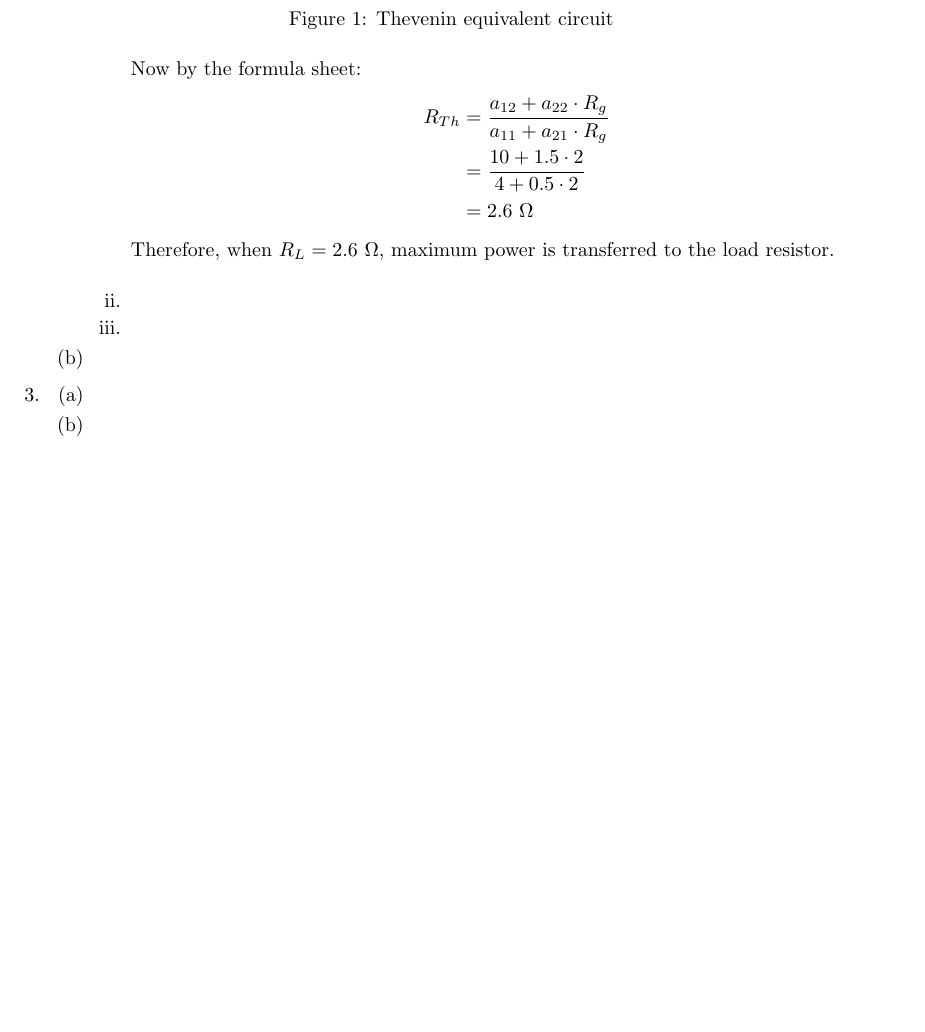
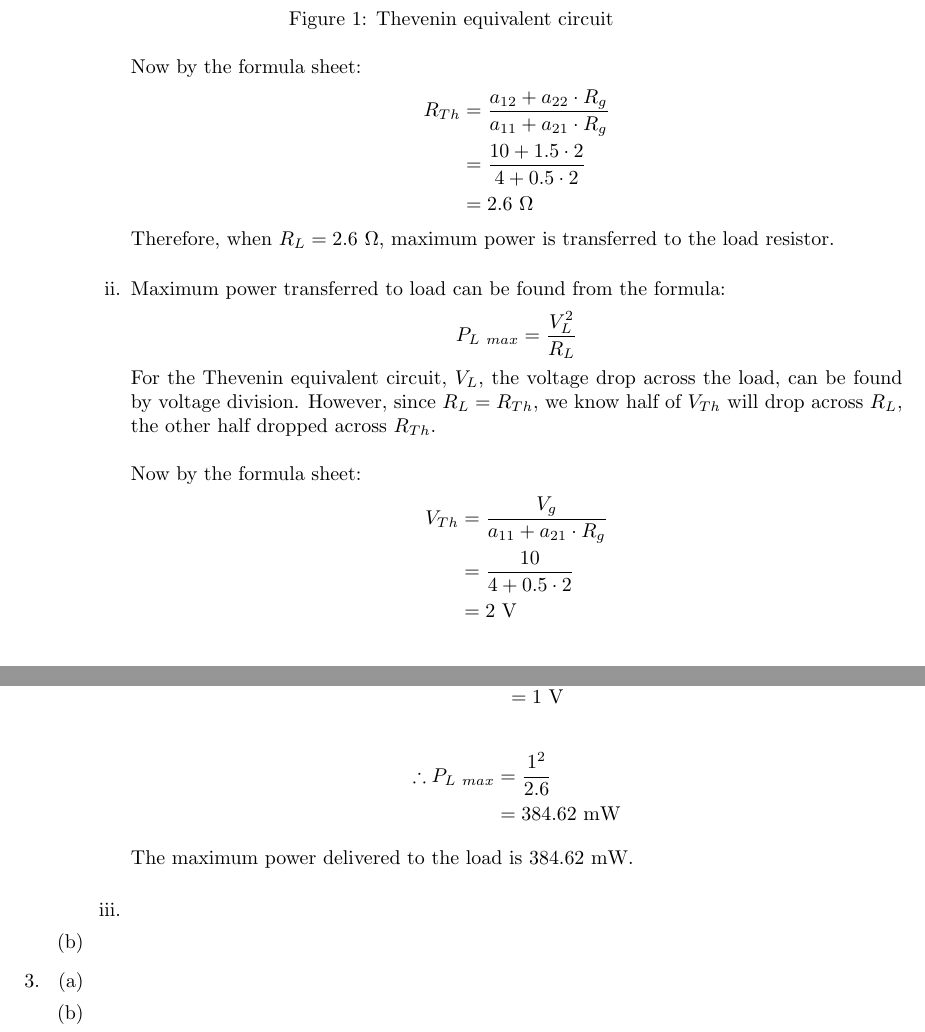
Before and after one commit to lynchd1/ENAD_Assignment4, a LaTeX document (Main.tex, which reads Question2.tex): part of page 2 of 2 before the commit and two parts of pages 2 and 3 of 3 after it, the two joined at a grey line, cut so that both start at the same text, the shorter picture padded with empty space. Compiled offline with pdfLaTeX.

Commit message:
Finish question 2aii

```diff
--- a/Question2.tex
+++ b/Question2.tex
@@ -33,7 +33,29 @@
 
 		%Part ii
 		\item{
+			Maximum power transferred to load can be found from the formula:
+			\begin{equation*}
+				P_{L \ max} = \frac{V_L^2}{R_L}
+			\end{equation*}
 
+			For the Thevenin equivalent circuit, $V_L$, the voltage drop across the load, can be found by voltage division. However, since $R_L = R_{Th}$, we know half of $V_{Th}$ will drop across $R_L$, the other half dropped across $R_{Th}$.
+			\\ \\
+			Now by the formula sheet:
+			\begin{align*}
+				V_{Th} &= \frac{V_g}{a_{11} + a_{21} \cdot R_g} \\
+				&= \frac{10}{4 + 0.5 \cdot 2} \\
+				&= 2 \ \text{V}
+			\end{align*}
+			\begin{align*}
+				\therefore V_L &= \frac{V_{Th}}{2} \\
+				&= 1 \ \text{V}
+			\end{align*}
+			\begin{align*}
+				\therefore P_{L \ max} &= \frac{1^2}{2.6} \\
+				&= 384.62 \ \text{mW}
+			\end{align*}
+			The maximum power delivered to the load is 384.62 mW.
+			\\
 		}
 
 		%Part iii
```
Also changed, not shown: Main.pdf.
